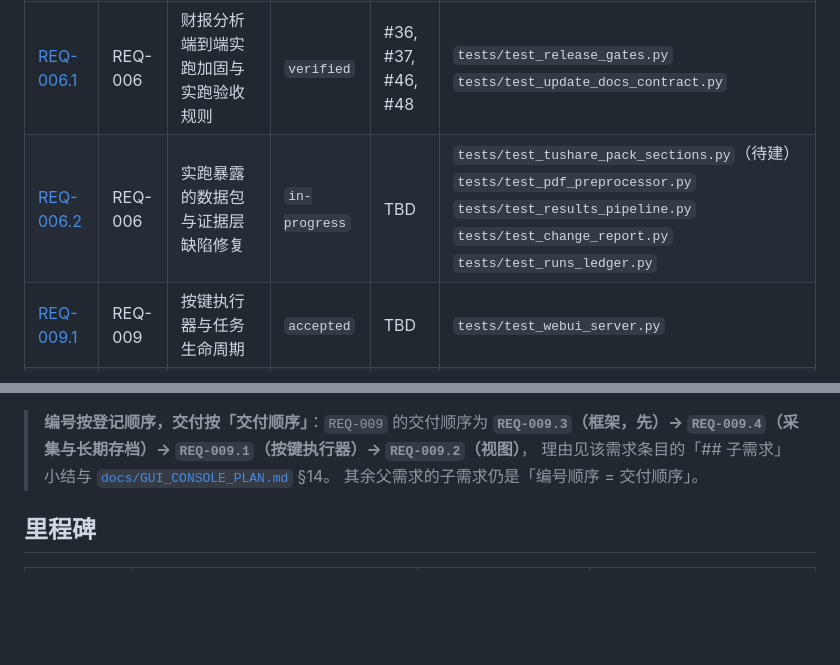
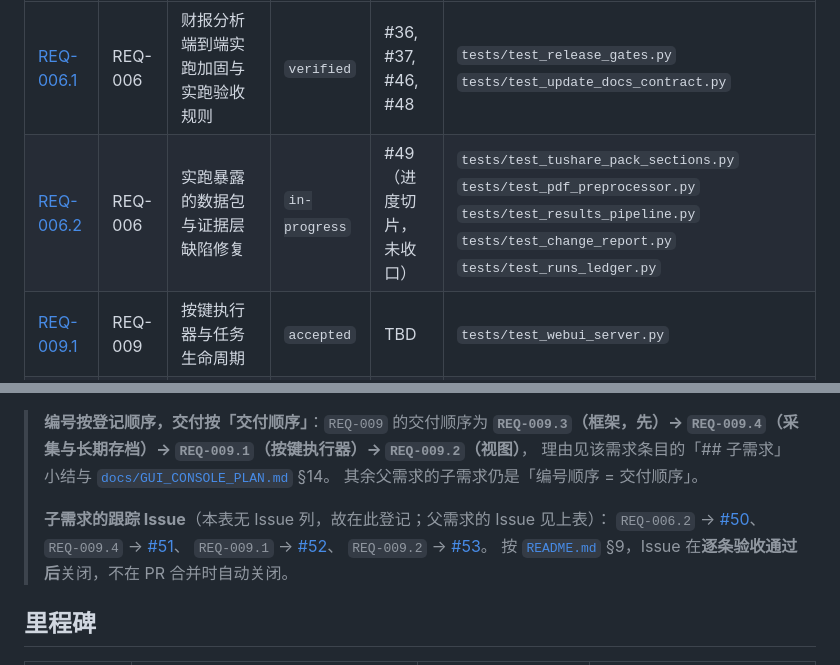
Before and after one commit to CHU-2002/Value_analysis_framework, a Markdown page: docs/requirements/ledger.md, 2 parts joined by grey strips. Rendered like a GitHub page; blank space fills up the shorter version.

```diff
--- a/docs/requirements/ledger.md
+++ b/docs/requirements/ledger.md
@@ -32,7 +32,7 @@
 | ID | 父需求 | 标题 | 状态 | 实现 PR | 关联测试 |
 |----|--------|------|------|---------|----------|
 | [REQ-006.1](REQ-006-requirement-test-dev-flow.md) | REQ-006 | 财报分析端到端实跑加固与实跑验收规则 | `verified` | #36, #37, #46, #48 | `tests/test_release_gates.py` `tests/test_update_docs_contract.py` |
-| [REQ-006.2](REQ-006-requirement-test-dev-flow.md) | REQ-006 | 实跑暴露的数据包与证据层缺陷修复 | `in-progress` | TBD | `tests/test_tushare_pack_sections.py`（待建）`tests/test_pdf_preprocessor.py` `tests/test_results_pipeline.py` `tests/test_change_report.py` `tests/test_runs_ledger.py` |
+| [REQ-006.2](REQ-006-requirement-test-dev-flow.md) | REQ-006 | 实跑暴露的数据包与证据层缺陷修复 | `in-progress` | #49（进度切片，未收口） | `tests/test_tushare_pack_sections.py` `tests/test_pdf_preprocessor.py` `tests/test_results_pipeline.py` `tests/test_change_report.py` `tests/test_runs_ledger.py` |
 | [REQ-009.1](REQ-009-local-gui-console.md) | REQ-009 | 按键执行器与任务生命周期 | `accepted` | TBD | `tests/test_webui_server.py` |
 | [REQ-009.2](REQ-009-local-gui-console.md) | REQ-009 | 报告浏览、图表与迭代台账视图 | `accepted` | TBD | `tests/test_webui_views.py` |
 | [REQ-009.3](REQ-009-local-gui-console.md) | REQ-009 | 可扩展框架与本地数据层（微内核 / 插件注册表 / 面板协议 / 数据缓存 / API 契约 / 安全中间件） | `verified` | #44, #45 | `tests/test_webui_framework.py` |
@@ -42,6 +42,13 @@
 > **`REQ-009.3`（框架，先）→ `REQ-009.4`（采集与长期存档）→ `REQ-009.1`（按键执行器）→ `REQ-009.2`（视图）**，
 > 理由见该需求条目的「## 子需求」小结与 [`docs/GUI_CONSOLE_PLAN.md`](../../GUI_CONSOLE_PLAN.md) §14。
 > 其余父需求的子需求仍是「编号顺序 = 交付顺序」。
+>
+> **子需求的跟踪 Issue**（本表无 Issue 列，故在此登记；父需求的 Issue 见上表）：
+> `REQ-006.2` → [#50](https://github.com/CHU-2002/Value_analysis_framework/issues/50)、
+> `REQ-009.4` → [#51](https://github.com/CHU-2002/Value_analysis_framework/issues/51)、
+> `REQ-009.1` → [#52](https://github.com/CHU-2002/Value_analysis_framework/issues/52)、
+> `REQ-009.2` → [#53](https://github.com/CHU-2002/Value_analysis_framework/issues/53)。
+> 按 [`README.md`](README.md) §9，Issue 在**逐条验收通过后**关闭，不在 PR 合并时自动关闭。
 
 
 ## 里程碑
```
Also changed, not shown: docs/requirements/REQ-006-requirement-test-dev-flow.md (+44 -5 lines).
